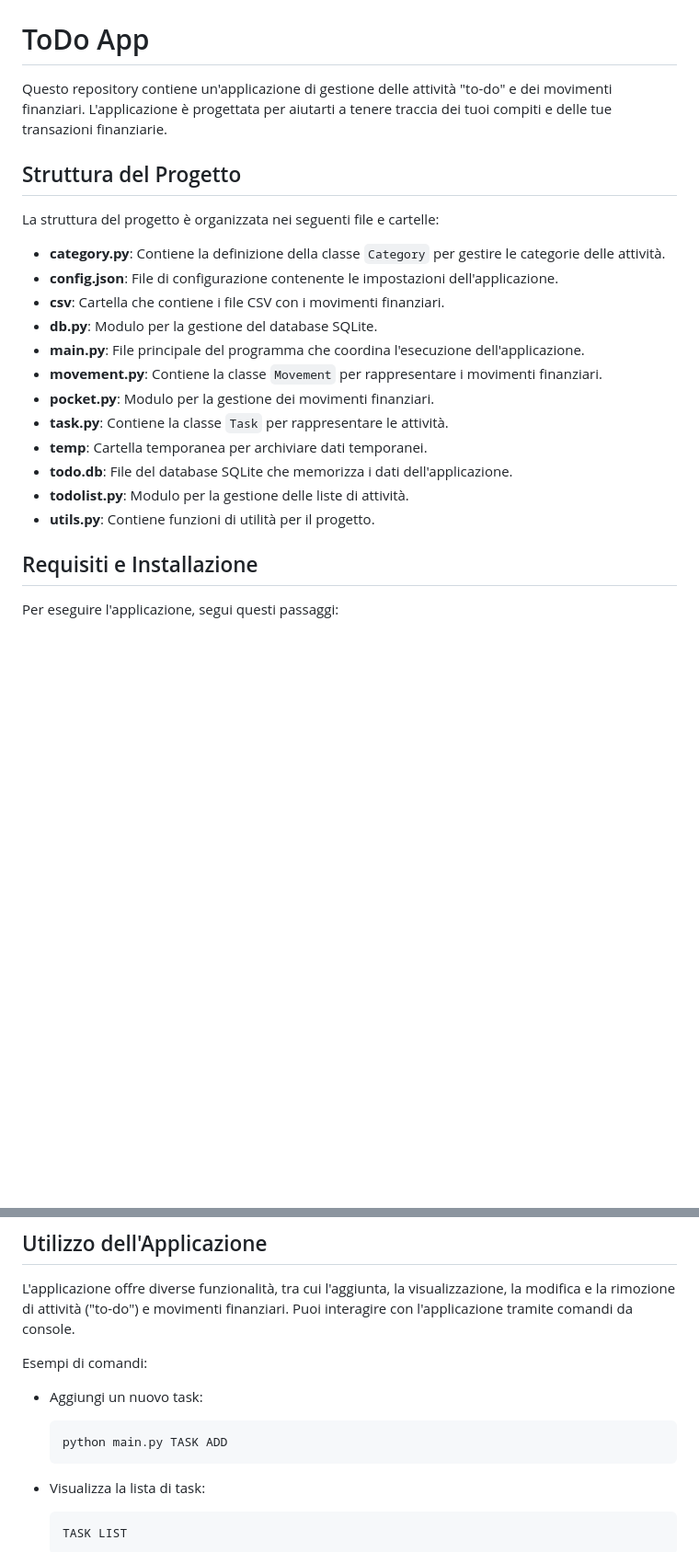
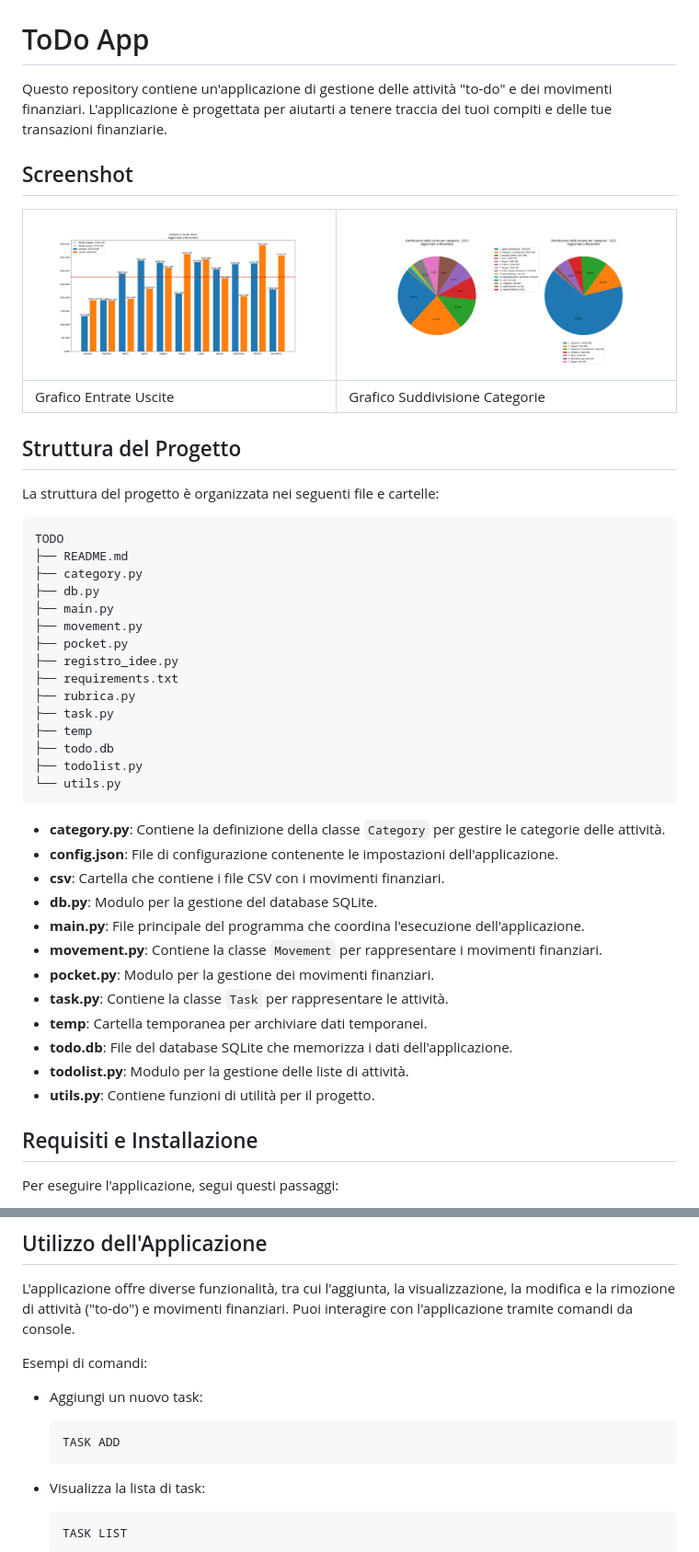
Before and after one commit to EmanueleSeminara/Todo, a Markdown page: README.md, 2 parts joined by grey strips. Shown: that part at 92% size. GitHub-like rendering; pictures changed too: screenshots/Entrate_uscite_Novembre_2023.png (added), screenshots/Suddivisione_categorie_Novembre_2023.png (added); blank space fills up the shorter version.

````diff
--- a/README.md
+++ b/README.md
@@ -2,9 +2,33 @@
 
 Questo repository contiene un'applicazione di gestione delle attività "to-do" e dei movimenti finanziari. L'applicazione è progettata per aiutarti a tenere traccia dei tuoi compiti e delle tue transazioni finanziarie.
 
+## Screenshot
+
+| ![Screen Grafico Entrate Uscite](/screenshots/Entrate_uscite_Novembre_2023.png) | ![Screen Grafico Suddivisione Categorie](/screenshots/Suddivisione_categorie_Novembre_2023.png) |
+|---|---|
+| Grafico Entrate Uscite | Grafico Suddivisione Categorie |
+
 ## Struttura del Progetto
 
 La struttura del progetto è organizzata nei seguenti file e cartelle:
+
+```
+TODO
+├── README.md
+├── category.py
+├── db.py
+├── main.py
+├── movement.py
+├── pocket.py
+├── registro_idee.py
+├── requirements.txt
+├── rubrica.py
+├── task.py
+├── temp
+├── todo.db
+├── todolist.py
+└── utils.py
+```
 
 - **category.py**: Contiene la definizione della classe `Category` per gestire le categorie delle attività.
 - **config.json**: File di configurazione contenente le impostazioni dell'applicazione.
@@ -18,6 +42,8 @@ La struttura del progetto è organizzata nei seguenti file e cartelle:
 - **todo.db**: File del database SQLite che memorizza i dati dell'applicazione.
 - **todolist.py**: Modulo per la gestione delle liste di attività.
 - **utils.py**: Contiene funzioni di utilità per il progetto.
+
+
 
 ## Requisiti e Installazione
 
@@ -71,7 +97,7 @@ Esempi di comandi:
 - Aggiungi un nuovo task:
 
   ```bash
-  python main.py TASK ADD
+  TASK ADD
   ```
 - Visualizza la lista di task:
 
````
